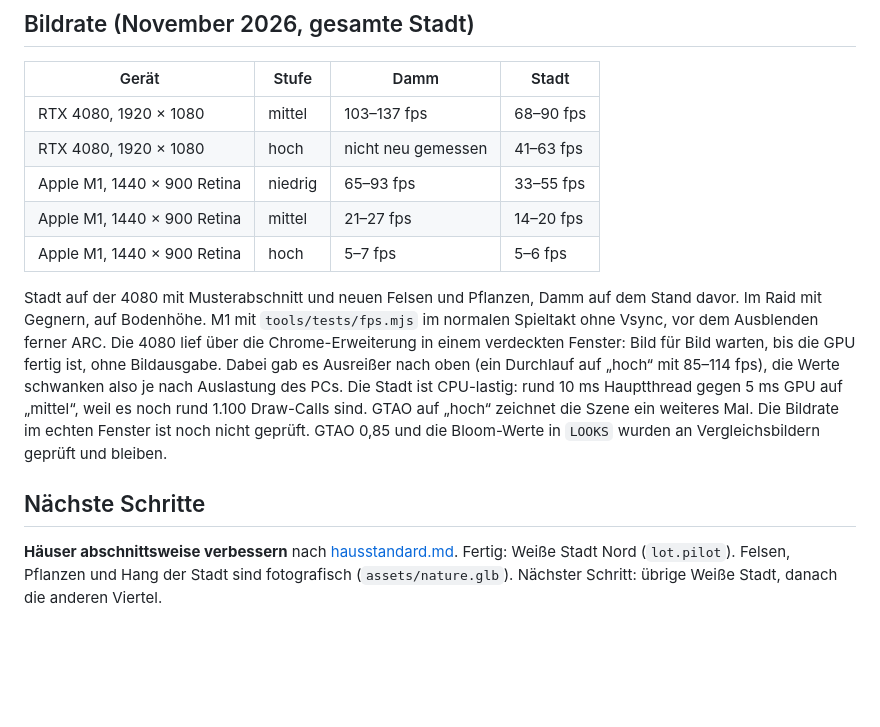
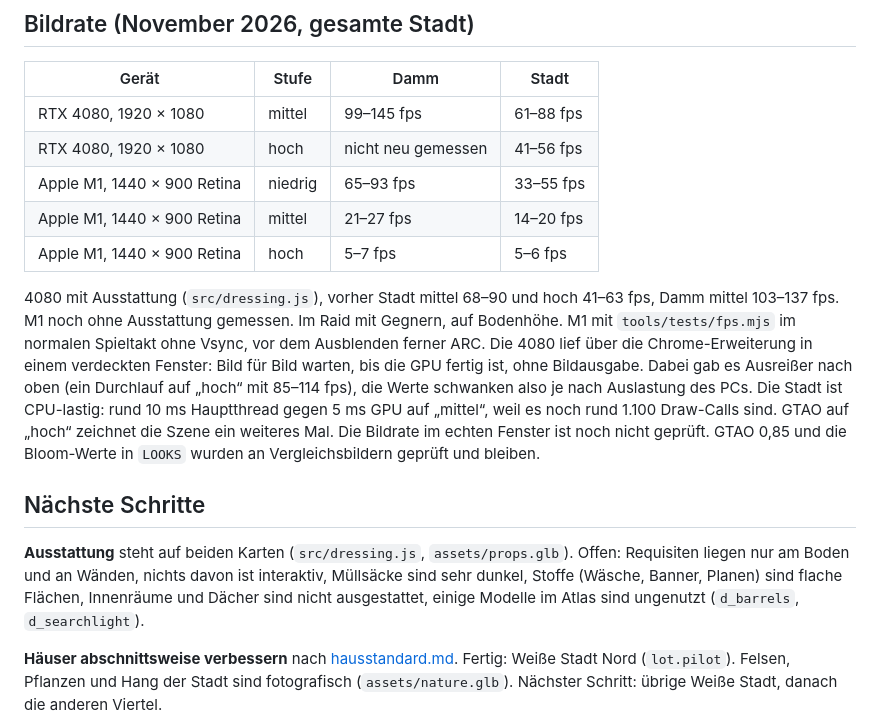
Before and after one commit to SnaQOG/Cursor, a Markdown page: damm-raider/docs/weiterarbeiten.md, the part around the change. GitHub-like rendering; blank space fills up the shorter version.

Commit message:
Damm Raider: record frame rates with the world dressing
Co-Authored-By: Claude Opus 5.5 <noreply@anthropic.com>

```diff
--- a/damm-raider/docs/weiterarbeiten.md
+++ b/damm-raider/docs/weiterarbeiten.md
@@ -86,13 +86,13 @@ Richtwerte aus `simready.mjs` (Apple M1, feste Kamera, vorher → nachher SimRea
 
 | Gerät | Stufe | Damm | Stadt |
 | --- | --- | --- | --- |
-| RTX 4080, 1920 × 1080 | mittel | 103–137 fps | 68–90 fps |
-| RTX 4080, 1920 × 1080 | hoch | nicht neu gemessen | 41–63 fps |
+| RTX 4080, 1920 × 1080 | mittel | 99–145 fps | 61–88 fps |
+| RTX 4080, 1920 × 1080 | hoch | nicht neu gemessen | 41–56 fps |
 | Apple M1, 1440 × 900 Retina | niedrig | 65–93 fps | 33–55 fps |
 | Apple M1, 1440 × 900 Retina | mittel | 21–27 fps | 14–20 fps |
 | Apple M1, 1440 × 900 Retina | hoch | 5–7 fps | 5–6 fps |
 
-Stadt auf der 4080 mit Musterabschnitt und neuen Felsen und Pflanzen, Damm auf dem Stand davor. Im Raid mit Gegnern, auf Bodenhöhe. M1 mit `tools/tests/fps.mjs` im normalen Spieltakt ohne Vsync, vor dem Ausblenden
+4080 mit Ausstattung (`src/dressing.js`), vorher Stadt mittel 68–90 und hoch 41–63 fps, Damm mittel 103–137 fps. M1 noch ohne Ausstattung gemessen. Im Raid mit Gegnern, auf Bodenhöhe. M1 mit `tools/tests/fps.mjs` im normalen Spieltakt ohne Vsync, vor dem Ausblenden
 ferner ARC. Die 4080 lief über die Chrome-Erweiterung in einem verdeckten Fenster: Bild für Bild warten, bis die GPU
 fertig ist, ohne Bildausgabe. Dabei gab es Ausreißer nach oben (ein Durchlauf auf „hoch“ mit 85–114 fps), die Werte
 schwanken also je nach Auslastung des PCs. Die Stadt ist CPU-lastig: rund 10 ms Hauptthread gegen 5 ms GPU auf „mittel“,
@@ -100,6 +100,10 @@ weil es noch rund 1.100 Draw-Calls sind. GTAO auf „hoch“ zeichnet die Szene
 Fenster ist noch nicht geprüft. GTAO 0,85 und die Bloom-Werte in `LOOKS` wurden an Vergleichsbildern geprüft und bleiben.
 
 ## Nächste Schritte
+
+**Ausstattung** steht auf beiden Karten (`src/dressing.js`, `assets/props.glb`). Offen: Requisiten liegen nur am Boden und
+an Wänden, nichts davon ist interaktiv, Müllsäcke sind sehr dunkel, Stoffe (Wäsche, Banner, Planen) sind flache Flächen,
+Innenräume und Dächer sind nicht ausgestattet, einige Modelle im Atlas sind ungenutzt (`d_barrels`, `d_searchlight`).
 
 **Häuser abschnittsweise verbessern** nach [hausstandard.md](hausstandard.md). Fertig: Weiße Stadt Nord (`lot.pilot`).
 Felsen, Pflanzen und Hang der Stadt sind fotografisch (`assets/nature.glb`). Nächster Schritt: übrige Weiße Stadt, danach die anderen Viertel.
```
